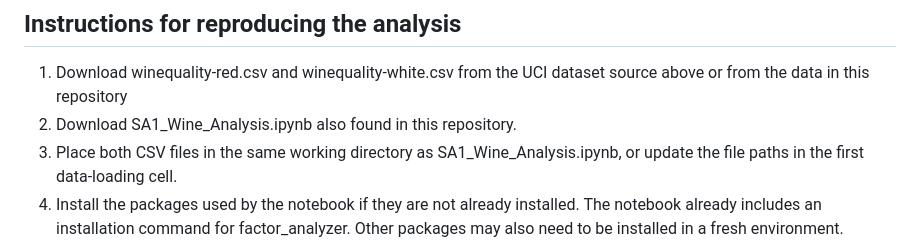
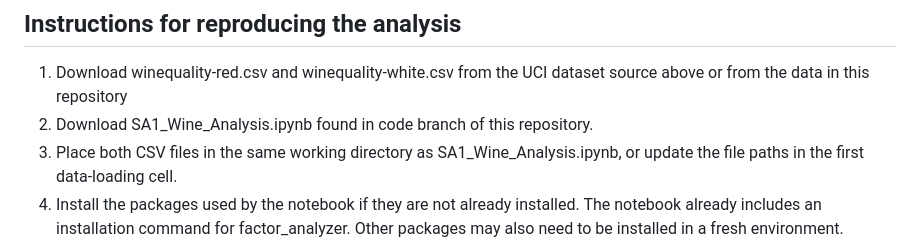
Before and after one commit to jelaenas/APM1220, a Markdown page: SAs/SA1-Applied-Multivariate-Data-Analysis/README.md, the part around the change. Drawn GitHub-style.

```diff
--- a/SAs/SA1-Applied-Multivariate-Data-Analysis/README.md
+++ b/SAs/SA1-Applied-Multivariate-Data-Analysis/README.md
@@ -63,7 +63,7 @@ Python in Google Colab. Packages used include pandas, NumPy, Matplotlib, Seaborn
 
 ## **Instructions for reproducing the analysis**
 1. Download winequality-red.csv and winequality-white.csv from the UCI dataset source above or from the data in this repository
-2. Download SA1_Wine_Analysis.ipynb also found in this repository.
+2. Download SA1_Wine_Analysis.ipynb found in code branch of  this repository.
 3. Place both CSV files in the same working directory as SA1_Wine_Analysis.ipynb, or update the file paths in the first data-loading cell.
 4.  Install the packages used by the notebook if they are not already installed. The notebook already includes an installation command for
 factor_analyzer. Other packages may also need to be installed in a fresh environment.
```
